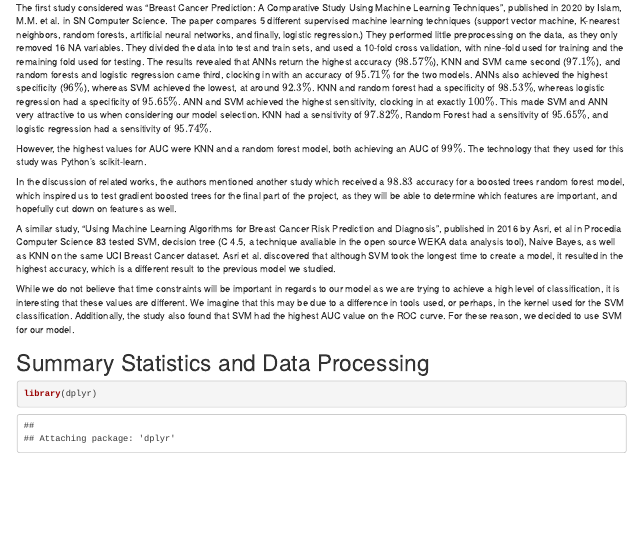
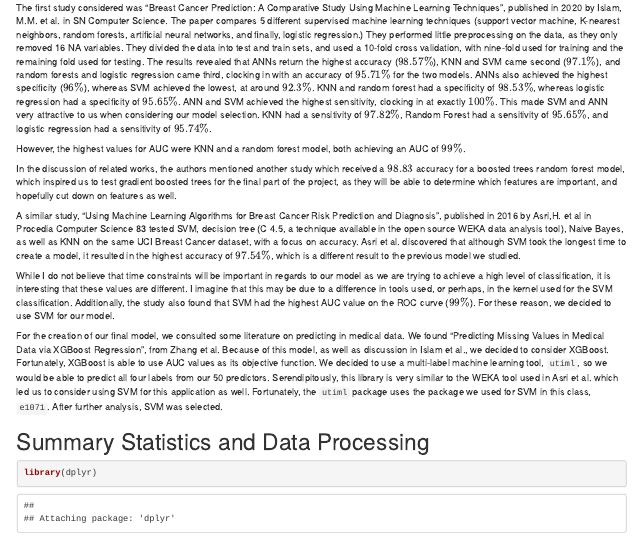
Before and after one commit to mgarbvs/STAT-432-final-project, an R Markdown document (final_project.Rmd): the page in a window 1100 px wide, from 550 px down. Rendered offline with R 4.5, knitr and Pandoc, with nearby package versions; some code elsewhere in the file could not run offline.

Commit message:
full lit review added!

```diff
--- a/final_project.Rmd
+++ b/final_project.Rmd
@@ -36,14 +36,16 @@
 The first study considered was "Breast Cancer Prediction: A Comparative Study Using Machine
 Learning Techniques", published in 2020 by Islam, M.M. et al. in SN Computer Science.  The paper compares 5 different supervised machine learning techniques (support vector machine, K-nearest neighbors, random forests, artificial neural networks, and finally, logistic regression.)  They performed little preprocessing on the data, as they only removed 16 NA variables. They divided the data into test and train sets, and used a 10-fold cross validation, with nine-fold used for training and the remaining fold used for testing. The results revealed that ANNs return the highest accuracy ($98.57\%$), KNN and SVM came second ($97.1\%$), and random forests and logistic regression came third, clocking in with an accuracy of $95.71\%$ for the two models. ANNs also achieved the highest specificity ($96\%$), whereas SVM achieved the lowest, at around $92.3\%$. KNN and random forest had a specificity of $98.53\%$, whereas logistic regression had a specificity of $95.65\%$. ANN and SVM achieved the highest sensitivity, clocking in at exactly $100\%$. This made SVM and ANN very attractive to us when considering our model selection. KNN had a sensitivity of $97.82\%$, Random Forest had a sensitivity of $95.65\%$, and logistic regression had a sensitivity of $95.74\%$.
 
-However, the highest values for AUC were KNN and a random forest model, both achieving an AUC of $99\%$. The technology that they used for this study was Python's scikit-learn.
+However, the highest values for AUC were KNN and a random forest model, both achieving an AUC of $99\%$.
 
 In the discussion of related works, the authors mentioned another study which received a $98.83%$ accuracy for a boosted trees random forest model, which inspired us to test gradient boosted trees for the final part of the project, as they will be able to determine which features are important, and hopefully cut down on features as well.
 
 A similar study, "Using Machine Learning Algorithms for Breast Cancer Risk
-Prediction and Diagnosis", published in 2016 by Asri, et al in Procedia Computer Science 83 tested SVM, decision tree (C 4.5, a technique avaliable in the open source WEKA data analysis tool), Naive Bayes, as well as KNN on the same UCI Breast Cancer dataset. Asri et al. discovered that although SVM took the longest time to create a model, it resulted in the highest accuracy, which is a different result to the previous model we studied.
+Prediction and Diagnosis", published in 2016 by Asri,H. et al in Procedia Computer Science 83 tested SVM, decision tree (C 4.5, a technique available in the open source WEKA data analysis tool), Naive Bayes, as well as KNN on the same UCI Breast Cancer dataset, with a focus on accuracy. Asri et al. discovered that although SVM took the longest time to create a model, it resulted in the highest accuracy of $97.54\%$,  which is a different result to the previous model we studied.
 
-While we do not believe that time constraints will be important in regards to our model as we are trying to achieve a high level of classification, it is interesting that these values are different. We imagine that this may be due to a difference in tools used, or perhaps, in the kernel used for the SVM classification. Additionally, the study also found that SVM had the highest AUC value on the ROC curve. For these reason, we decided to use SVM for our model.
+While I do not believe that time constraints will be important in regards to our model as we are trying to achieve a high level of classification, it is interesting that these values are different. I imagine that this may be due to a difference in tools used, or perhaps, in the kernel used for the SVM classification. Additionally, the study also found that SVM had the highest AUC value on the ROC curve ($99\%$). For these reason, we decided to use SVM for our model.
+
+For the creation of our final model, we consulted some literature on predicting in medical data. We found "Predicting Missing Values in Medical Data via XGBoost Regression", from Zhang et al. Because of this model, as well as discussion in Islam et al., we decided to consider XGBoost. Fortunately, XGBoost is able to use AUC values as its objective function. We decided to use a multi-label machine learning tool, `utiml`, so we would be able to predict all four labels from our 50 predictors. Serendipitously, this library is very similar to the WEKA tool used in Asri et al. which led us to consider using SVM for this application as well. Fortunately, the `utiml` package uses the package we used for SVM in this class, `e1071`. After further analysis, SVM was selected.
 
 # Summary Statistics and Data Processing
 
```
Also changed, not shown: finalll_ 25%.Rmd (+5 -3 lines).
